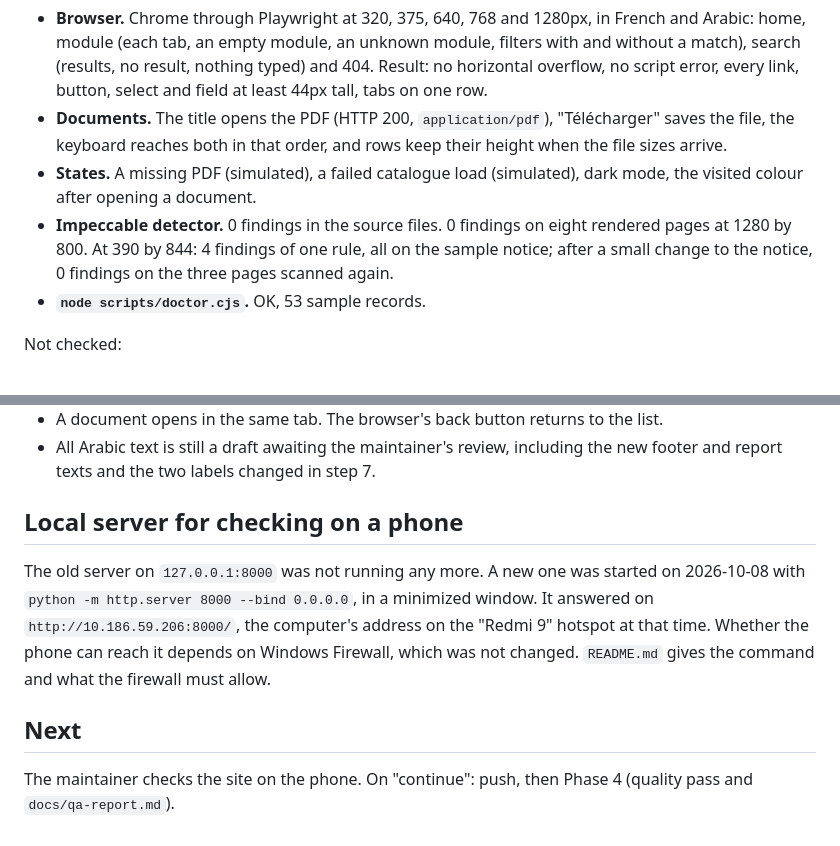
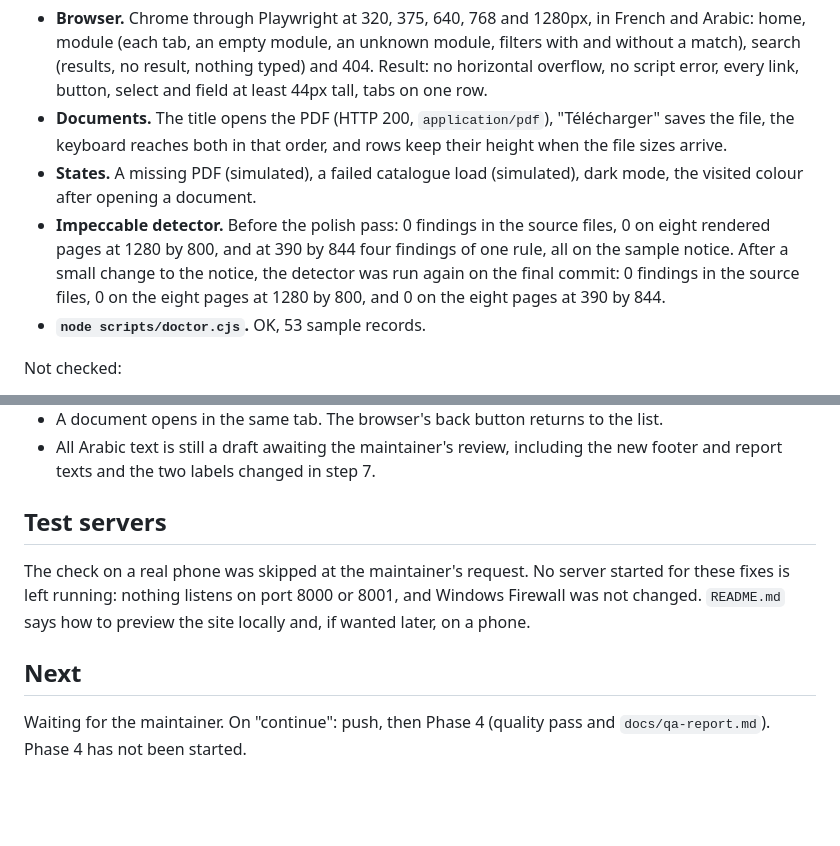
Before and after one commit to ousssamaaslan-cell/university, a Markdown page: docs/progress.md, 2 parts joined by grey strips. GitHub-like rendering; blank space fills up the shorter version.

Commit message:
Update docs/progress.md: final detector run, no server left
- The detector was run again on the final commit: 0 findings in the
  source files and on eight rendered pages at 1280x800 and 390x844.
- The check on a real phone was skipped at the maintainer's request.
  No server started for these fixes is left running.

Co-Authored-By: Claude Opus 5.5 <noreply@anthropic.com>

```diff
--- a/docs/progress.md
+++ b/docs/progress.md
@@ -44,7 +44,7 @@ With real documents the page will have no sample notice and no "Exemple" mark. R
 - **Browser.** Chrome through Playwright at 320, 375, 640, 768 and 1280px, in French and Arabic: home, module (each tab, an empty module, an unknown module, filters with and without a match), search (results, no result, nothing typed) and 404. Result: no horizontal overflow, no script error, every link, button, select and field at least 44px tall, tabs on one row.
 - **Documents.** The title opens the PDF (HTTP 200, `application/pdf`), "Télécharger" saves the file, the keyboard reaches both in that order, and rows keep their height when the file sizes arrive.
 - **States.** A missing PDF (simulated), a failed catalogue load (simulated), dark mode, the visited colour after opening a document.
-- **Impeccable detector.** 0 findings in the source files. 0 findings on eight rendered pages at 1280 by 800. At 390 by 844: 4 findings of one rule, all on the sample notice; after a small change to the notice, 0 findings on the three pages scanned again.
+- **Impeccable detector.** Before the polish pass: 0 findings in the source files, 0 on eight rendered pages at 1280 by 800, and at 390 by 844 four findings of one rule, all on the sample notice. After a small change to the notice, the detector was run again on the final commit: 0 findings in the source files, 0 on the eight pages at 1280 by 800, and 0 on the eight pages at 390 by 844.
 - **`node scripts/doctor.cjs`.** OK, 53 sample records.
 
 Not checked:
@@ -76,10 +76,10 @@ Say so if you prefer otherwise.
 - A document opens in the same tab. The browser's back button returns to the list.
 - All Arabic text is still a draft awaiting the maintainer's review, including the new footer and report texts and the two labels changed in step 7.
 
-## Local server for checking on a phone
+## Test servers
 
-The old server on `127.0.0.1:8000` was not running any more. A new one was started on 2026-10-08 with `python -m http.server 8000 --bind 0.0.0.0`, in a minimized window. It answered on `http://10.186.59.206:8000/`, the computer's address on the "Redmi 9" hotspot at that time. Whether the phone can reach it depends on Windows Firewall, which was not changed. `README.md` gives the command and what the firewall must allow.
+The check on a real phone was skipped at the maintainer's request. No server started for these fixes is left running: nothing listens on port 8000 or 8001, and Windows Firewall was not changed. `README.md` says how to preview the site locally and, if wanted later, on a phone.
 
 ## Next
 
-The maintainer checks the site on the phone. On "continue": push, then Phase 4 (quality pass and `docs/qa-report.md`).
+Waiting for the maintainer. On "continue": push, then Phase 4 (quality pass and `docs/qa-report.md`). Phase 4 has not been started.
```
